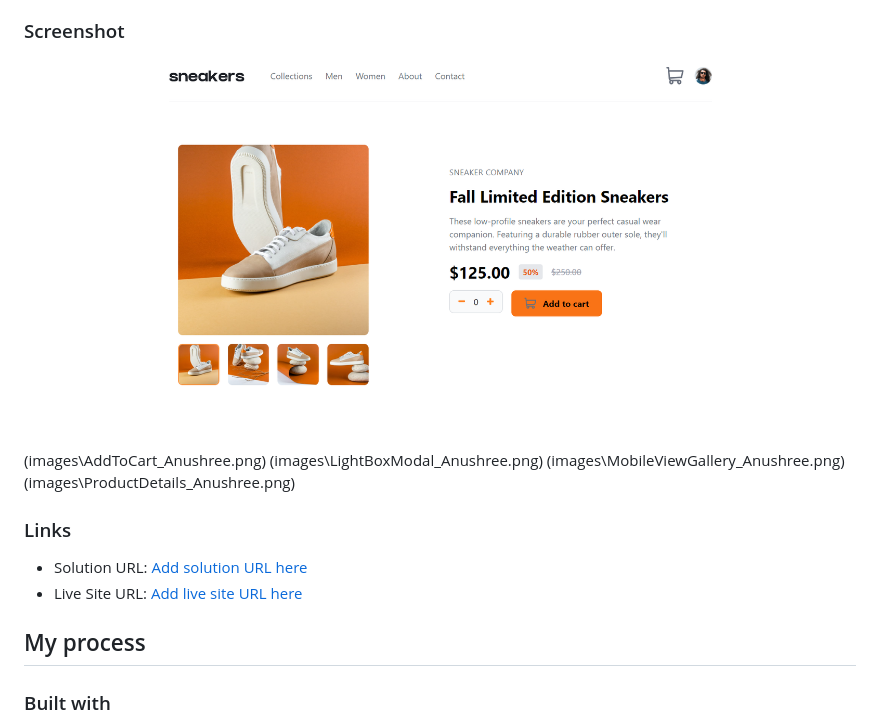
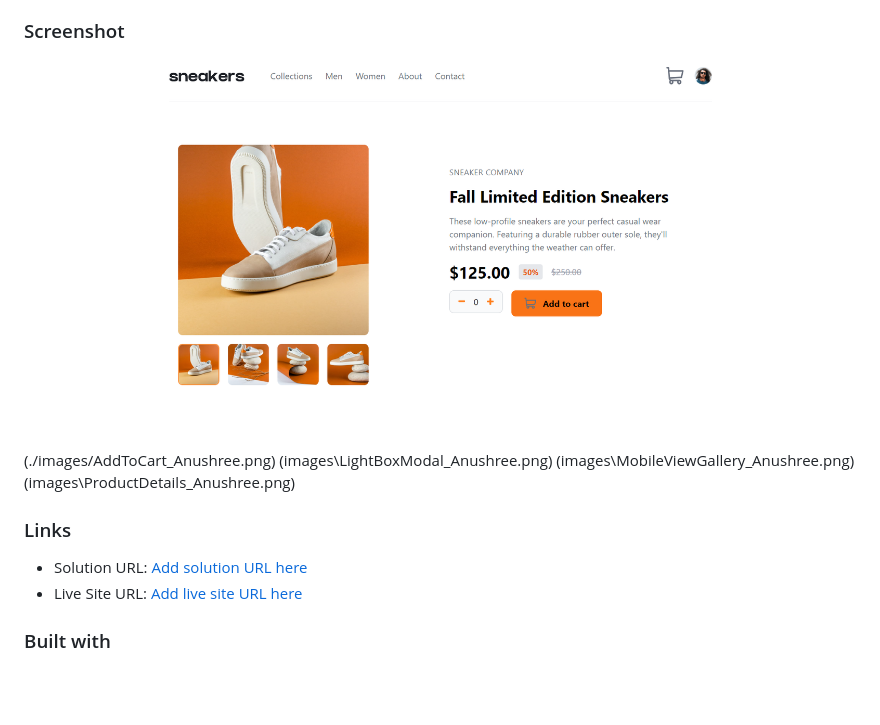
Before and after one commit to HubGitShree/FrontEndMentor_E-CommerceProductMainPage, a Markdown page: README.md, the part around the change. Rendered like a GitHub page; blank space fills up the shorter version.

```diff
--- a/README.md
+++ b/README.md
@@ -33,7 +33,7 @@ Users should be able to:
 
 ### Screenshot
 
-![](./images/DesktopView_Anushree.png) (images\AddToCart_Anushree.png) (images\LightBoxModal_Anushree.png) (images\MobileViewGallery_Anushree.png) (images\ProductDetails_Anushree.png)
+![](./images/DesktopView_Anushree.png) (./images/AddToCart_Anushree.png) (images\LightBoxModal_Anushree.png) (images\MobileViewGallery_Anushree.png) (images\ProductDetails_Anushree.png)
 
 
 
@@ -43,7 +43,7 @@ Users should be able to:
 - Solution URL: [Add solution URL here](https://your-solution-url.com)
 - Live Site URL: [Add live site URL here](https://your-live-site-url.com)
 
-## My process
+
 
 ### Built with
 
```
